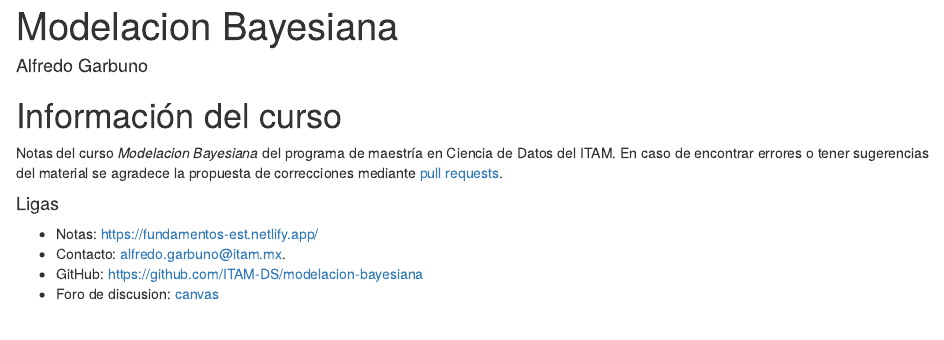
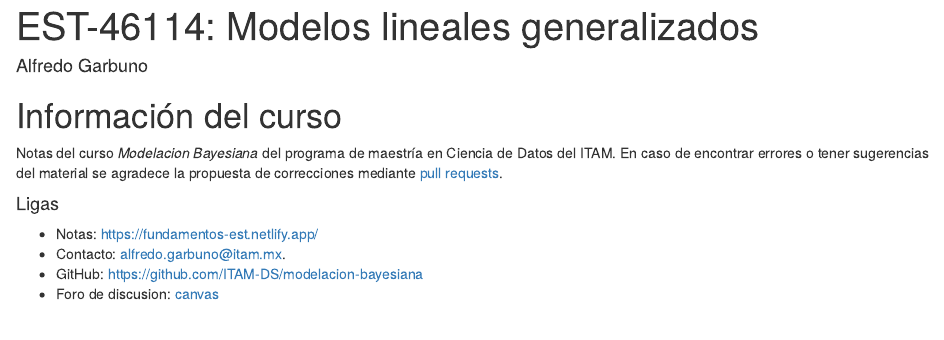
Before and after one commit to agarbuno/modelacion-bayesiana, an R Markdown document (index.Rmd): the page in a window 1100 px wide, from its top. Rendered offline with R 4.5, knitr and Pandoc, with nearby package versions; drawn as R Markdown's standard HTML page in place of the format the file asks for.

Commit message:
actualiza codigo materia

```diff
--- a/index.Rmd
+++ b/index.Rmd
@@ -1,5 +1,5 @@
 ---
-title: "Modelacion Bayesiana"
+title: "EST-46114: Modelos lineales generalizados"
 author: "Alfredo Garbuno"
 site: bookdown::bookdown_site
 output: bookdown::gitbook
```
Also changed, not shown: notas/01-computo-bayes.Rmd (+1 -3 lines).
